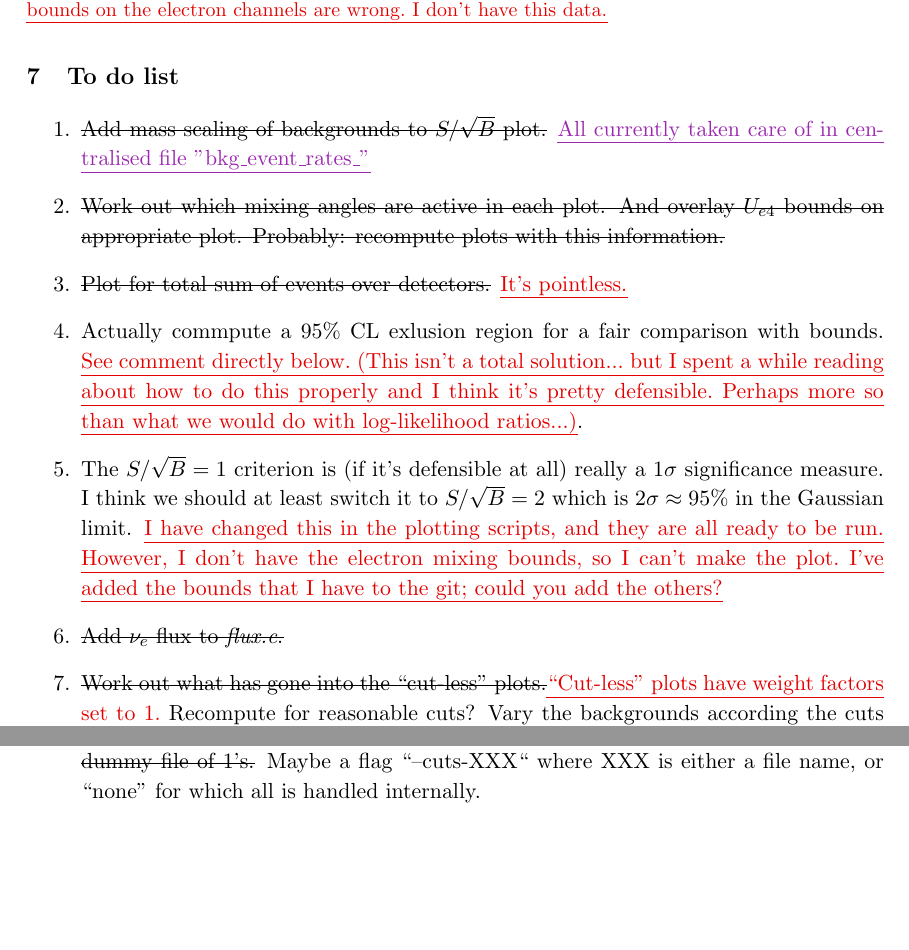
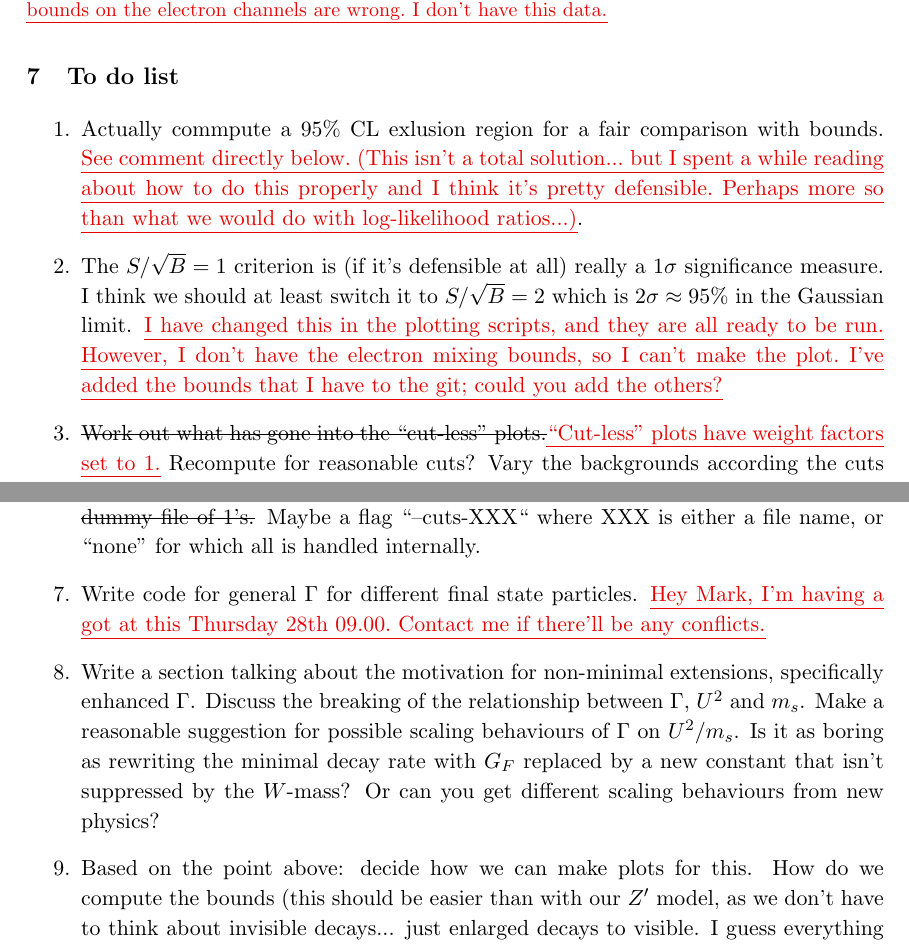
Before and after one commit to georgiak/SBN_3plusN, a LaTeX document (main.tex): two parts of pages 13 and 14 of 15, joined at a grey line, cut so that both start at the same text, the shorter picture padded with empty space. Compiled offline with pdfLaTeX.

Commit message:
Updated to do.

```diff
--- a/main.tex
+++ b/main.tex
@@ -556,15 +556,17 @@ previous experimental work.}
 
 \begin{enumerate}
 
-\item \sout{Add mass scaling of backgrounds to $S/\sqrt{B}$ plot.}
-\newtext{MARK}{All currently taken care of in centralised file
-"bkg\_event\_rates\_"}
+%\item \sout{Add mass scaling of backgrounds to $S/\sqrt{B}$ plot.}
+%\newtext{MARK}{All currently taken care of in centralised file
+%"bkg\_event\_rates\_"}
 
-\item \sout{Work out which mixing angles are active in each plot. And overlay
-$U_{e4}$ bounds on appropriate plot. Probably: recompute plots with this
-information.}
+%\item \sout{Work out which mixing angles are active in each plot. And overlay
+%$U_{e4}$ bounds on appropriate plot. Probably: recompute plots with this
+%information.}
 
-\item \sout{Plot for total sum of events over detectors.} \newtext{PB}{It's pointless.}
+%\item \sout{Plot for total sum of events over detectors.} \newtext{PB}{It's pointless.}
+
+%\item \sout{Add $\nu_e$ flux to \emph{flux.c}.}
 
 \item Actually commpute a $95\%$ CL exlusion region for a fair comparison with
 bounds. \newtext{PB}{See comment directly below. (This isn't a total
@@ -579,8 +581,6 @@ $S/\sqrt{B} =2$ which is $2\sigma\approx 95\%$ in the Gaussian limit.
 ready to be run. However, I don't have the electron mixing bounds, so I can't
 make the plot. I've added the bounds that I have to the git; could you add the
 others?}
-
-\item \sout{Add $\nu_e$ flux to \emph{flux.c}.}
 
 \item \sout{Work out what has gone into the ``cut-less"
 plots.}\newtext{PB}{``Cut-less'' plots have weight factors set to 1.} Recompute
@@ -601,6 +601,23 @@ minimal extension \emph{is} pretty conservative for theorists.}
 shouldn't need a dummy file of 1's.} Maybe a flag ``--cuts-XXX`` where XXX is
 either a file name, or ``none'' for which all is handled internally.
 
+\item Write code for general $\Gamma$ for different final state particles.
+\newtext{PB}{Hey Mark, I'm having a got at this Thursday 28th 09.00. Contact me
+if there'll be any conflicts.}
+
+\item Write a section talking about the motivation for non-minimal extensions,
+specifically enhanced $\Gamma$. Discuss the breaking of the relationship
+between $\Gamma$, $U^2$ and $m_s$.  Make a reasonable suggestion for possible
+scaling behaviours of $\Gamma$ on $U^2$/$m_s$. Is it as boring as rewriting the
+minimal decay rate with $G_F$ replaced by a new constant that isn't suppressed
+by the $W$-mass? Or can you get different scaling behaviours from new physics?
+
+\item Based on the point above: decide how we can make plots for this. How do
+we compute the bounds (this should be easier than with our $Z^\prime$ model, as
+we don't have to think about invisible decays... just enlarged decays to
+visible. I guess everything strenghtens up to the point that PS191 sees nothing
+etc.)? How do we display the three dimensional data etc. Make these plots.
+
 \end{enumerate}
 
 %%%%%%%%%%%%%%%%%%%%%%%%%%%%%%%%
```
Also changed, not shown: SBN.pdf.
